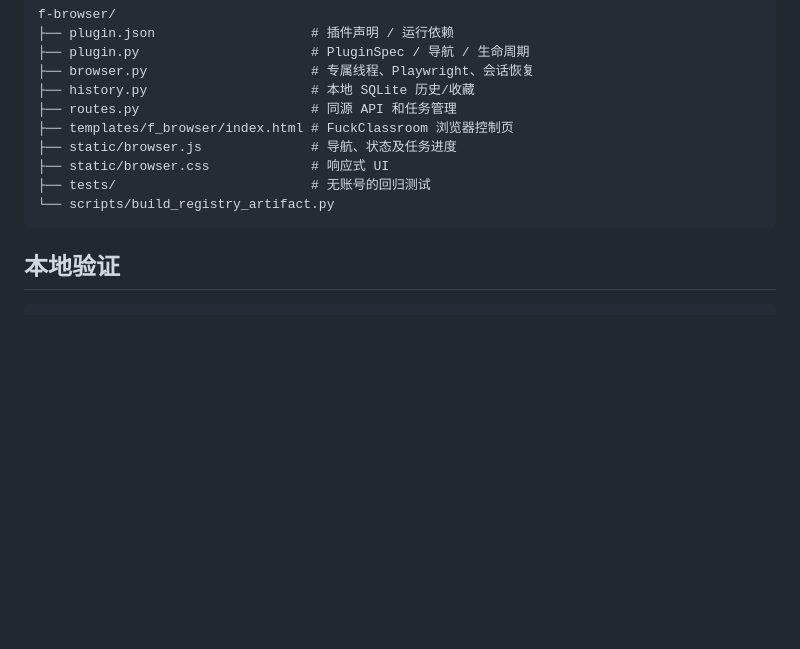
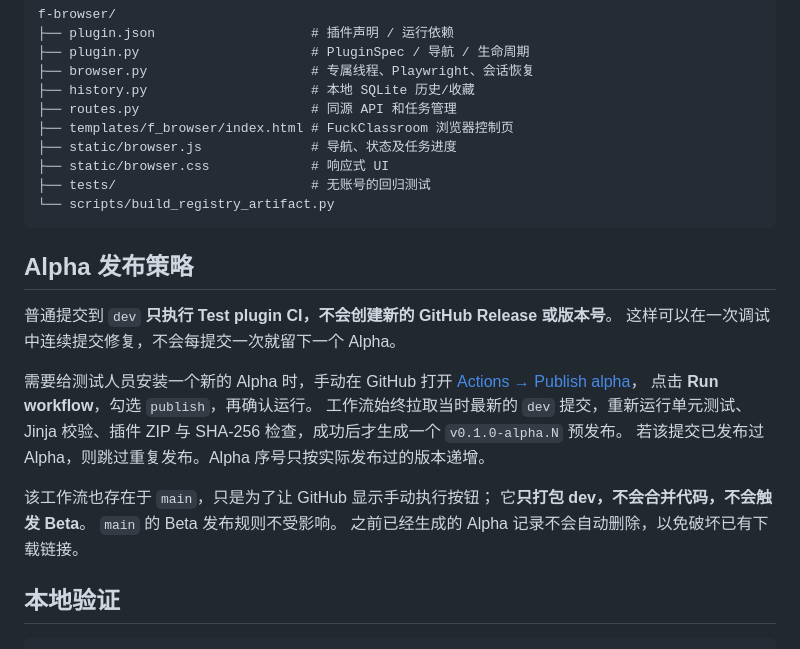
Before and after one commit to Yiyue345/f-browser, a Markdown page: README.md, the part around the change. Rendered like a GitHub page; blank space fills up the shorter version.

Commit message:
docs(releases): explain opt-in dev Alpha publishing and CI-only commits

````diff
--- a/README.md
+++ b/README.md
@@ -53,6 +53,22 @@ f-browser/
 └── scripts/build_registry_artifact.py
 ```
 
+## Alpha 发布策略
+
+普通提交到 `dev` **只执行 Test plugin CI，不会创建新的 GitHub Release 或版本号**。
+这样可以在一次调试中连续提交修复，不会每提交一次就留下一个 Alpha。
+
+需要给测试人员安装一个新的 Alpha 时，手动在 GitHub 打开
+[Actions → Publish alpha](https://github.com/Yiyue345/f-browser/actions/workflows/alpha.yml)，
+点击 **Run workflow**，勾选 `publish`，再确认运行。
+工作流始终拉取当时最新的 `dev` 提交，重新运行单元测试、
+Jinja 校验、插件 ZIP 与 SHA-256 检查，成功后才生成一个 `v0.1.0-alpha.N` 预发布。
+若该提交已发布过 Alpha，则跳过重复发布。Alpha 序号只按实际发布过的版本递增。
+
+该工作流也存在于 `main`，只是为了让 GitHub 显示手动执行按钮；
+它**只打包 dev，不会合并代码，不会触发 Beta**。 `main` 的 Beta 发布规则不受影响。
+之前已经生成的 Alpha 记录不会自动删除，以免破坏已有下载链接。
+
 ## 本地验证
 
 ```bash
````
